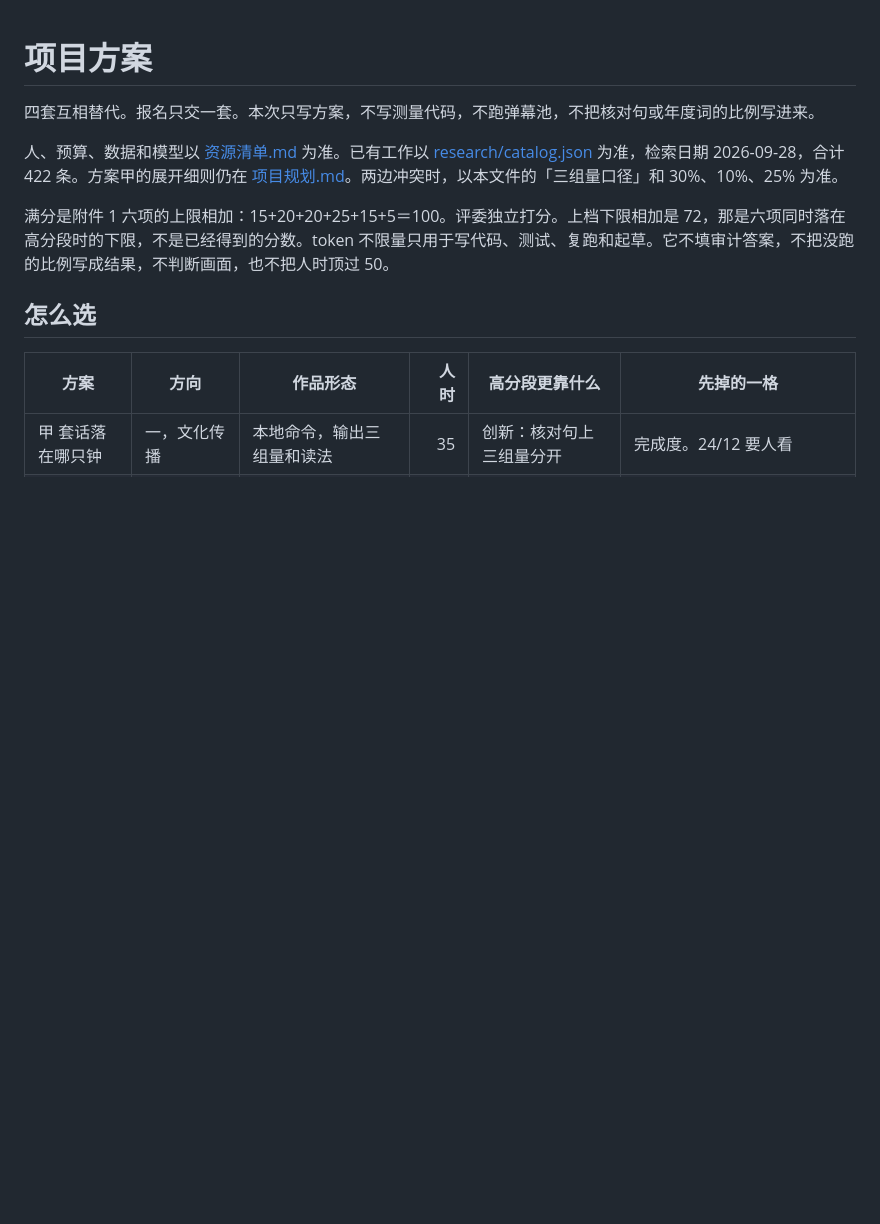
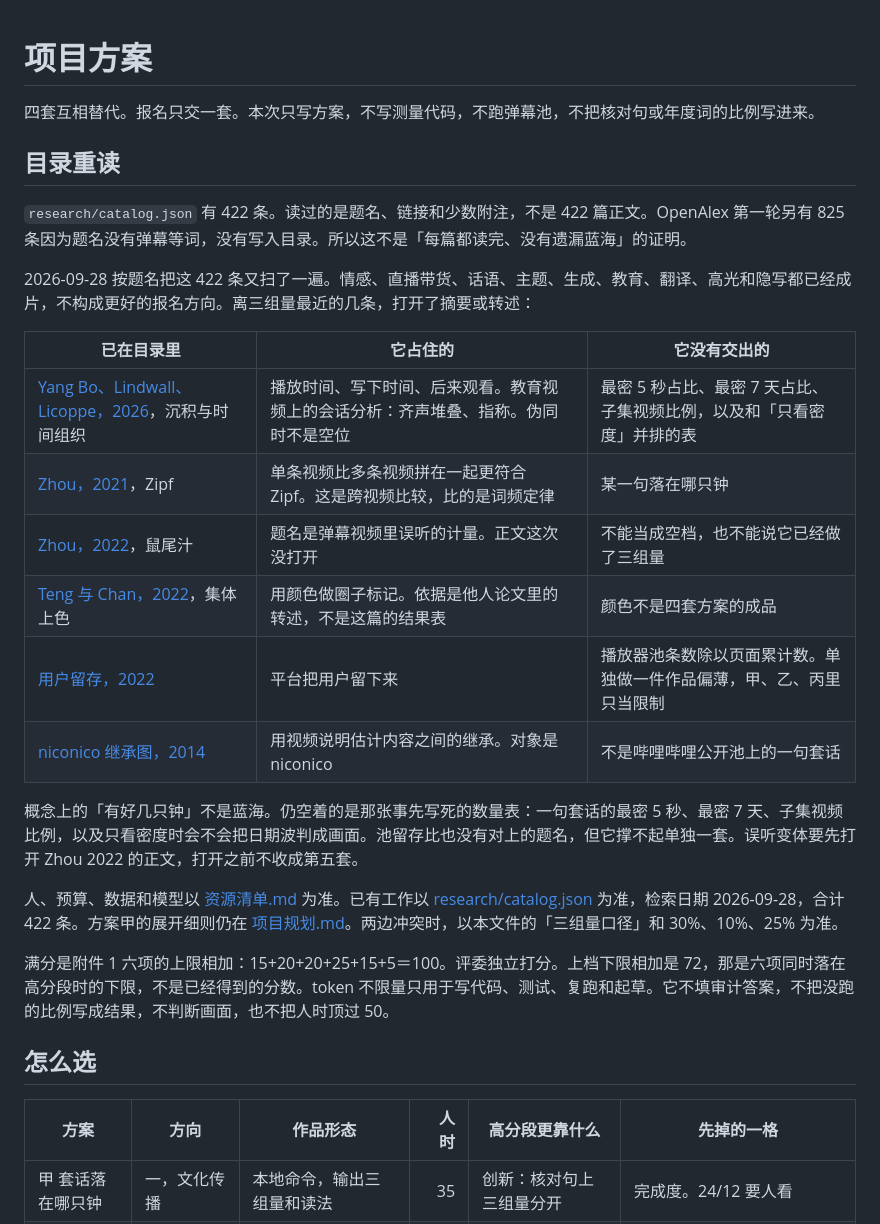
Before and after one commit to DireSabbath/aicomp-2026-tracks, a Markdown page: 项目方案.md, the part around the change. Rendered like a GitHub page; blank space fills up the shorter version.

Commit message:
补上目录重读：多只钟的概念已被 2026 年论文占住。 (#16)
422 条读的是题名和少数摘要。仍空着的是一句套话的三组数量表，不是「没人分过时间」。

Co-authored-by: Cursor Agent <cursoragent@cursor.com>

```diff
--- a/项目方案.md
+++ b/项目方案.md
@@ -1,6 +1,23 @@
 # 项目方案
 
 四套互相替代。报名只交一套。本次只写方案，不写测量代码，不跑弹幕池，不把核对句或年度词的比例写进来。
+
+## 目录重读
+
+`research/catalog.json` 有 422 条。读过的是题名、链接和少数附注，不是 422 篇正文。OpenAlex 第一轮另有 825 条因为题名没有弹幕等词，没有写入目录。所以这不是「每篇都读完、没有遗漏蓝海」的证明。
+
+2026-09-28 按题名把这 422 条又扫了一遍。情感、直播带货、话语、主题、生成、教育、翻译、高光和隐写都已经成片，不构成更好的报名方向。离三组量最近的几条，打开了摘要或转述：
+
+| 已在目录里 | 它占住的 | 它没有交出的 |
+| --- | --- | --- |
+| [Yang Bo、Lindwall、Licoppe，2026](https://doi.org/10.1016/j.dcm.2026.101033)，沉积与时间组织 | 播放时间、写下时间、后来观看。教育视频上的会话分析：齐声堆叠、指称。伪同时不是空位 | 最密 5 秒占比、最密 7 天占比、子集视频比例，以及和「只看密度」并排的表 |
+| [Zhou，2021](https://aclanthology.org/2021.ccl-1.93/)，Zipf | 单条视频比多条视频拼在一起更符合 Zipf。这是跨视频比较，比的是词频定律 | 某一句落在哪只钟 |
+| [Zhou，2022](https://doi.org/10.1007/978-3-031-06703-7_33)，鼠尾汁 | 题名是弹幕视频里误听的计量。正文这次没打开 | 不能当成空档，也不能说它已经做了三组量 |
+| [Teng 与 Chan，2022](https://doi.org/10.1016/j.dcm.2021.100577)，集体上色 | 用颜色做圈子标记。依据是他人论文里的转述，不是这篇的结果表 | 颜色不是四套方案的成品 |
+| [用户留存，2022](https://doi.org/10.2991/978-2-494069-31-2_337) | 平台把用户留下来 | 播放器池条数除以页面累计数。单独做一件作品偏薄，甲、乙、丙里只当限制 |
+| [niconico 继承图，2014](https://doi.org/10.1109/icaicta.2014.7005939) | 用视频说明估计内容之间的继承。对象是 niconico | 不是哔哩哔哩公开池上的一句套话 |
+
+概念上的「有好几只钟」不是蓝海。仍空着的是那张事先写死的数量表：一句套话的最密 5 秒、最密 7 天、子集视频比例，以及只看密度时会不会把日期波判成画面。池留存比也没有对上的题名，但它撑不起单独一套。误听变体要先打开 Zhou 2022 的正文，打开之前不收成第五套。
 
 人、预算、数据和模型以 [资源清单.md](资源清单.md) 为准。已有工作以 [research/catalog.json](research/catalog.json) 为准，检索日期 2026-09-28，合计 422 条。方案甲的展开细则仍在 [项目规划.md](项目规划.md)。两边冲突时，以本文件的「三组量口径」和 30%、10%、25% 为准。
 
```
Also changed, not shown: 项目规划.md (+3 -1 lines).
